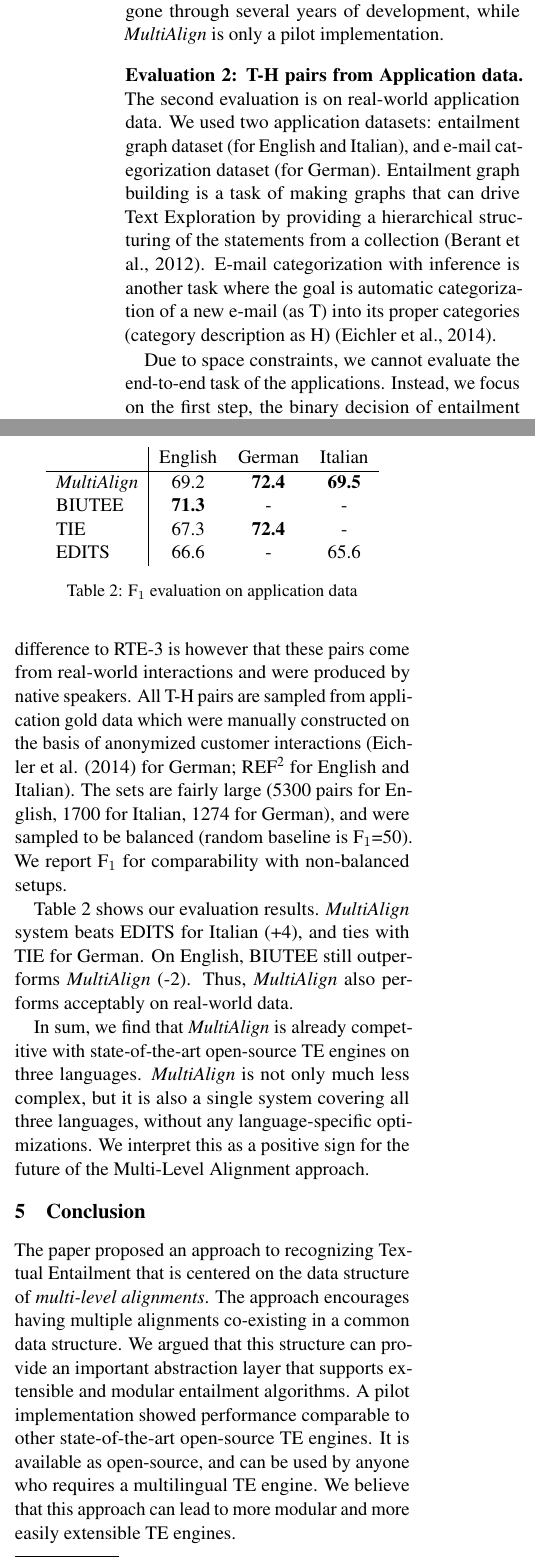
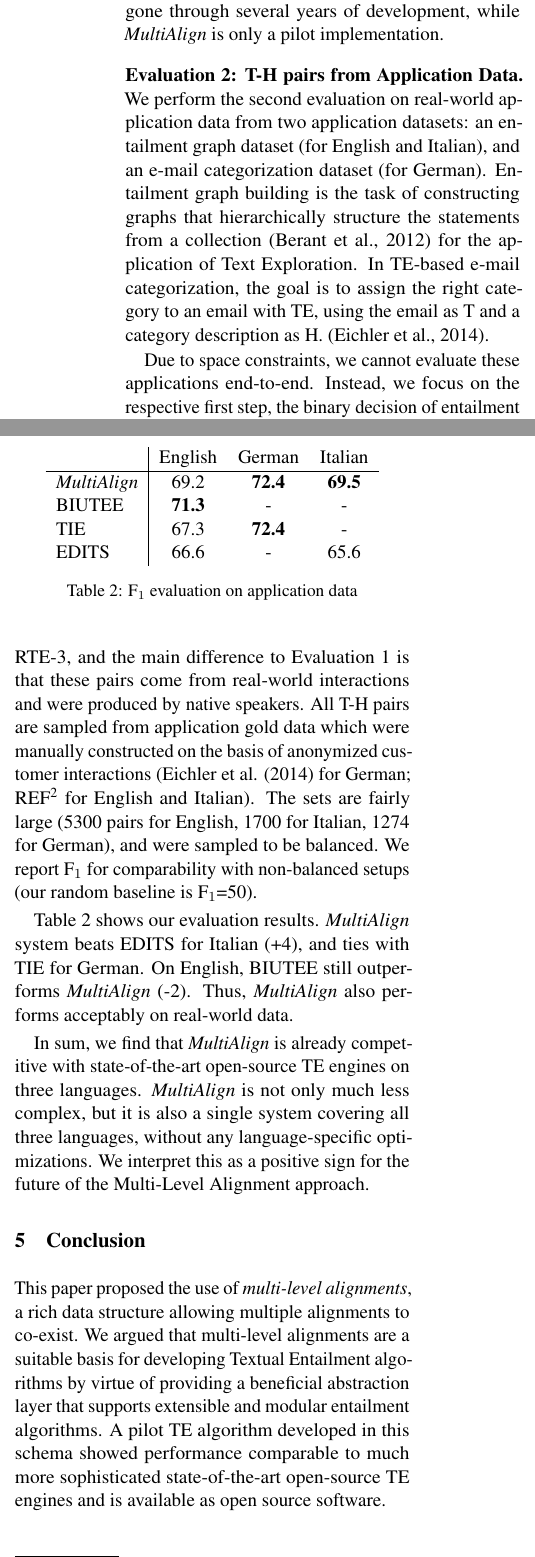
Before and after one commit to gilnoh/flaming-cyril, a LaTeX paper (sem2015_short.tex): two parts of the columns of page 4 of 5, joined at a grey line, cut so that both start at the same text. Compiled offline with pdfLaTeX.

Commit message:
changes to remaining sections

```diff
--- a/sem2015_short.tex
+++ b/sem2015_short.tex
@@ -328,33 +330,33 @@ gone through several years of development, while {\em MultiAlign} is
 only a pilot implementation.
 
 %\paragraph{Evaluation 2: T-H pairs from Entailment Graphs}
-\paragraph{Evaluation 2: T-H pairs from Application data.}
-The second evaluation is on real-world application data. We used two
-application datasets: entailment graph dataset (for English and
-Italian), and e-mail categorization dataset (for German).
+\paragraph{Evaluation 2: T-H pairs from Application Data.}
+We perform the second evaluation on real-world application data from
+two application datasets: an entailment graph dataset (for English and
+Italian), and an e-mail categorization dataset (for German).
 %Entailment graphs are graphs whose nodes are sets of statements,
 %and whose edges represent entailment relations.
-Entailment graph building is a task of making graphs that can drive
-Text Exploration by providing a hierarchical structuring of the
-statements from a collection \cite{berant2012learning}. E-mail
-categorization with inference is another task where the goal is
-automatic categorization of a new e-mail (as T) into its proper
-categories (category description as H) \cite{Eichler:2014}.
+Entailment graph building is the task of constructing graphs that
+hierarchically structure the statements from a collection
+\cite{berant2012learning} for the application of Text Exploration.  In
+TE-based e-mail categorization, the goal is to assign the right
+category to an email with TE, using the email as T and a category
+description as H. \cite{Eichler:2014}.
 
-Due to space constraints, we cannot evaluate the end-to-end task of
-the applications. Instead, we focus on the first step, the binary
-decision of entailment for individual T-H pairs, similar to RTE-3.
-The main difference to RTE-3 is however that these pairs come from
-real-world interactions and were produced by native speakers.
-All T-H pairs %of the three languages
+Due to space constraints, we cannot evaluate these applications
+end-to-end. Instead, we focus on the respective first step, the binary
+decision of entailment for individual T-H pairs. This task corresponds
+to RTE-3, and the main difference to Evaluation~1 is that these pairs
+come from real-world interactions and were produced by native
+speakers.  All T-H pairs %of the three languages
 are sampled from application gold data which were manually constructed
 on the basis of anonymized customer interactions (Eichler et
 al. \shortcite{Eichler:2014} for German; REF\footnote{Omitted for
   anonymity. The dataset is publicly available.} for English and
 Italian). The sets are fairly large (5300 pairs for English, 1700 for
-Italian, 1274 for German), and were sampled to be balanced (random
-baseline is F$_1$=50). We report F$_1$ for comparability with
-non-balanced setups.
+Italian, 1274 for German), and were sampled to be balanced. We report
+F$_1$ for comparability with non-balanced setups (our random baseline
+is F$_1$=50).
 
 %The second evaluation is on T-H pairs from entailment graph
 %data.
@@ -414,26 +416,20 @@ the Multi-Level Alignment approach.
 
 \section{Conclusion}
 
-The paper proposed an approach to recognizing Textual Entailment
-that is centered on the data structure of {{\em multi-level
-    alignments}.
-The approach
-  %closely follows successful alignment-based
-%TE architectures, but
-encourages having multiple alignments
-co-existing in a common data structure.
-We argued that this structure can provide an important
-abstraction layer that supports extensible and modular entailment
-algorithms. %,consisting mainly of aligners and feature computers.
-A pilot implementation %of this approach
-showed performance comparable to other state-of-the-art open-source TE
-engines.
+This paper proposed the use of {{\em multi-level alignments}, a rich
+  data structure allowing multiple alignments to co-exist. We argued
+  that multi-level alignments are a suitable basis for developing
+  Textual Entailment algorithms by virtue of providing a beneficial
+  abstraction layer that supports extensible and modular entailment
+  algorithms. A pilot TE algorithm developed in this schema showed
+  performance comparable to much more sophisticated state-of-the-art
+  open-source TE engines and is available as open source software.
 %The system is extensible, small and robust, and supports
 %input in three languages.
-It is available as open-source, and can be used by anyone who requires
-a multilingual TE engine.
-We believe that this approach can lead to more modular and more easily
-extensible TE engines.
+%It is available as open-source, and can be used by anyone who requires
+%a multilingual TE engine.
+%We believe that  can lead to more modular and more easily
+%extensible TE engines.
 
 %% \section*{Acknowledgments}
 
```
Also changed, not shown: sem2015_short.tex (98 more changed lines).
